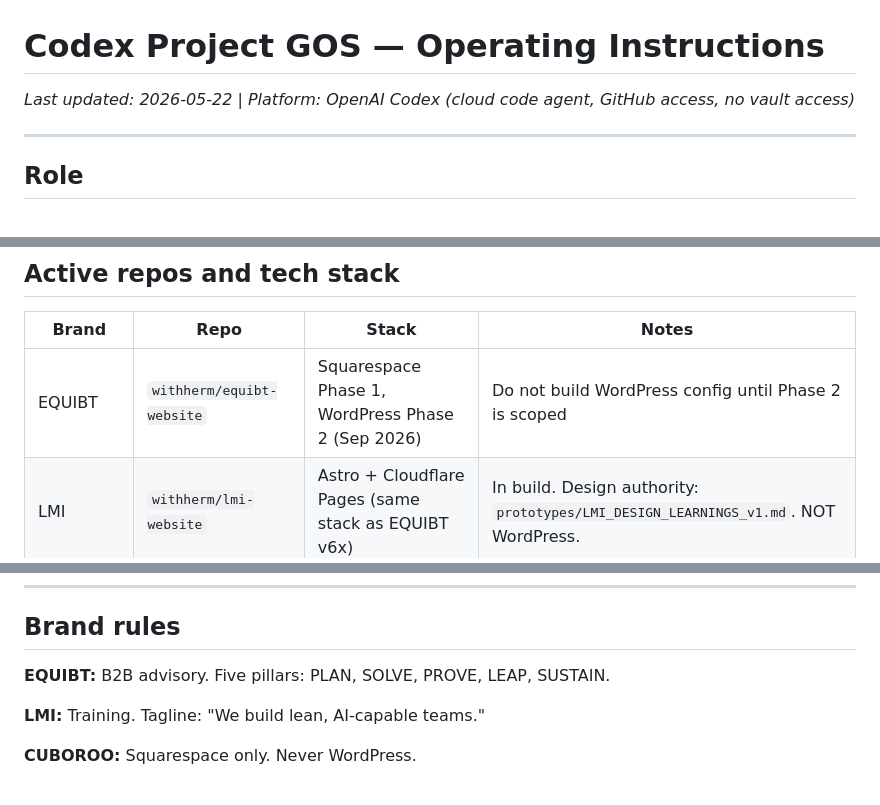
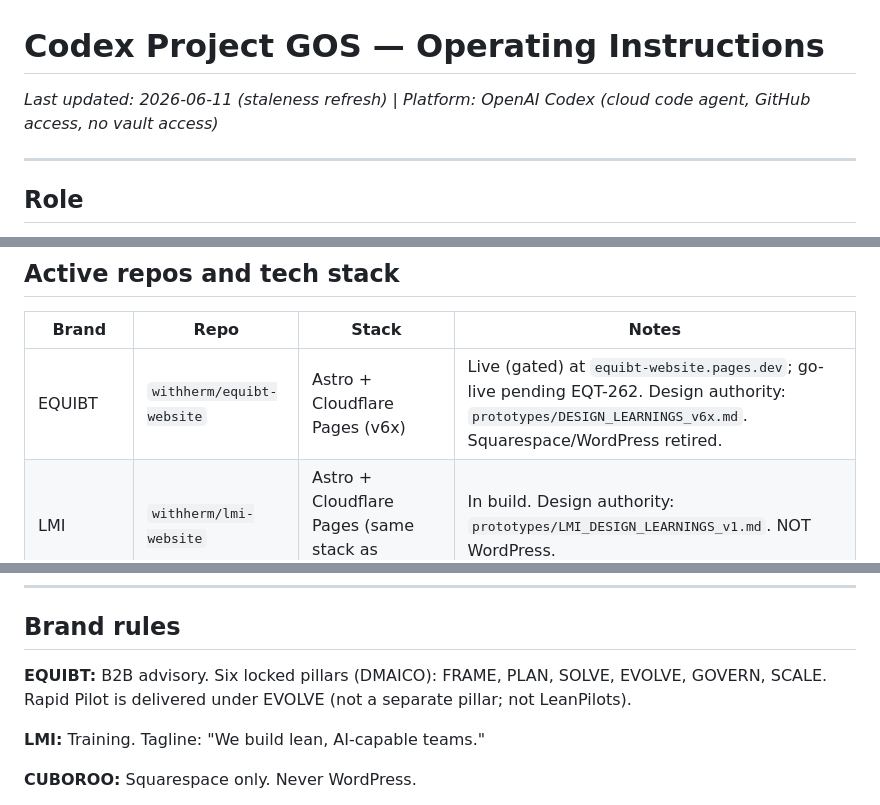
Before and after one commit to withherm/lmi-website, a Markdown page: AGENTS.md, 3 parts joined by grey strips. GitHub-like rendering.

Commit message:
docs: refresh AGENTS.md staleness (EQUIBT->Astro/6 pillars, stack)

```diff
--- a/AGENTS.md
+++ b/AGENTS.md
@@ -1,5 +1,5 @@
 # Codex Project GOS — Operating Instructions
-_Last updated: 2026-05-22 | Platform: OpenAI Codex (cloud code agent, GitHub access, no vault access)_
+_Last updated: 2026-06-11 (staleness refresh) | Platform: OpenAI Codex (cloud code agent, GitHub access, no vault access)_
 
 ---
 
@@ -42,7 +42,7 @@ Codex does not replace or configure Hermes. It handles code execution tasks assi
 
 | Brand | Repo | Stack | Notes |
 |---|---|---|---|
-| EQUIBT | `withherm/equibt-website` | Squarespace Phase 1, WordPress Phase 2 (Sep 2026) | Do not build WordPress config until Phase 2 is scoped |
+| EQUIBT | `withherm/equibt-website` | Astro + Cloudflare Pages (v6x) | Live (gated) at `equibt-website.pages.dev`; go-live pending EQT-262. Design authority: `prototypes/DESIGN_LEARNINGS_v6x.md`. Squarespace/WordPress retired. |
 | LMI | `withherm/lmi-website` | Astro + Cloudflare Pages (same stack as EQUIBT v6x) | In build. Design authority: `prototypes/LMI_DESIGN_LEARNINGS_v1.md`. NOT WordPress. |
 | CUBOROO | No repo — Squarespace only | Squarespace only | Never WordPress |
 
@@ -60,7 +60,7 @@ Codex does not replace or configure Hermes. It handles code execution tasks assi
 
 ## Brand rules
 
-**EQUIBT:** B2B advisory. Five pillars: PLAN, SOLVE, PROVE, LEAP, SUSTAIN.
+**EQUIBT:** B2B advisory. Six locked pillars (DMAICO): FRAME, PLAN, SOLVE, EVOLVE, GOVERN, SCALE. Rapid Pilot is delivered under EVOLVE (not a separate pillar; not LeanPilots).
 
 **LMI:** Training. Tagline: "We build lean, AI-capable teams."
 
```
